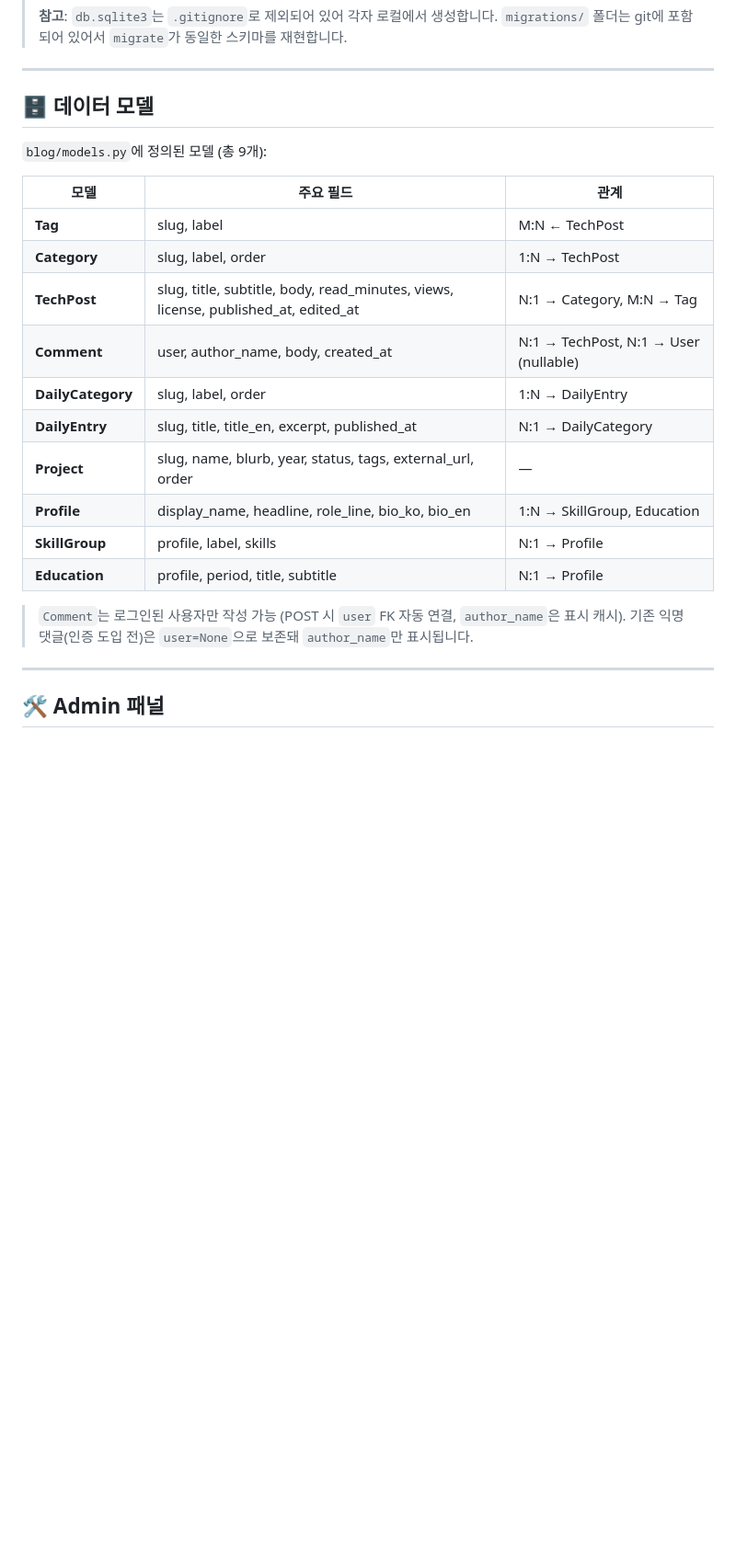
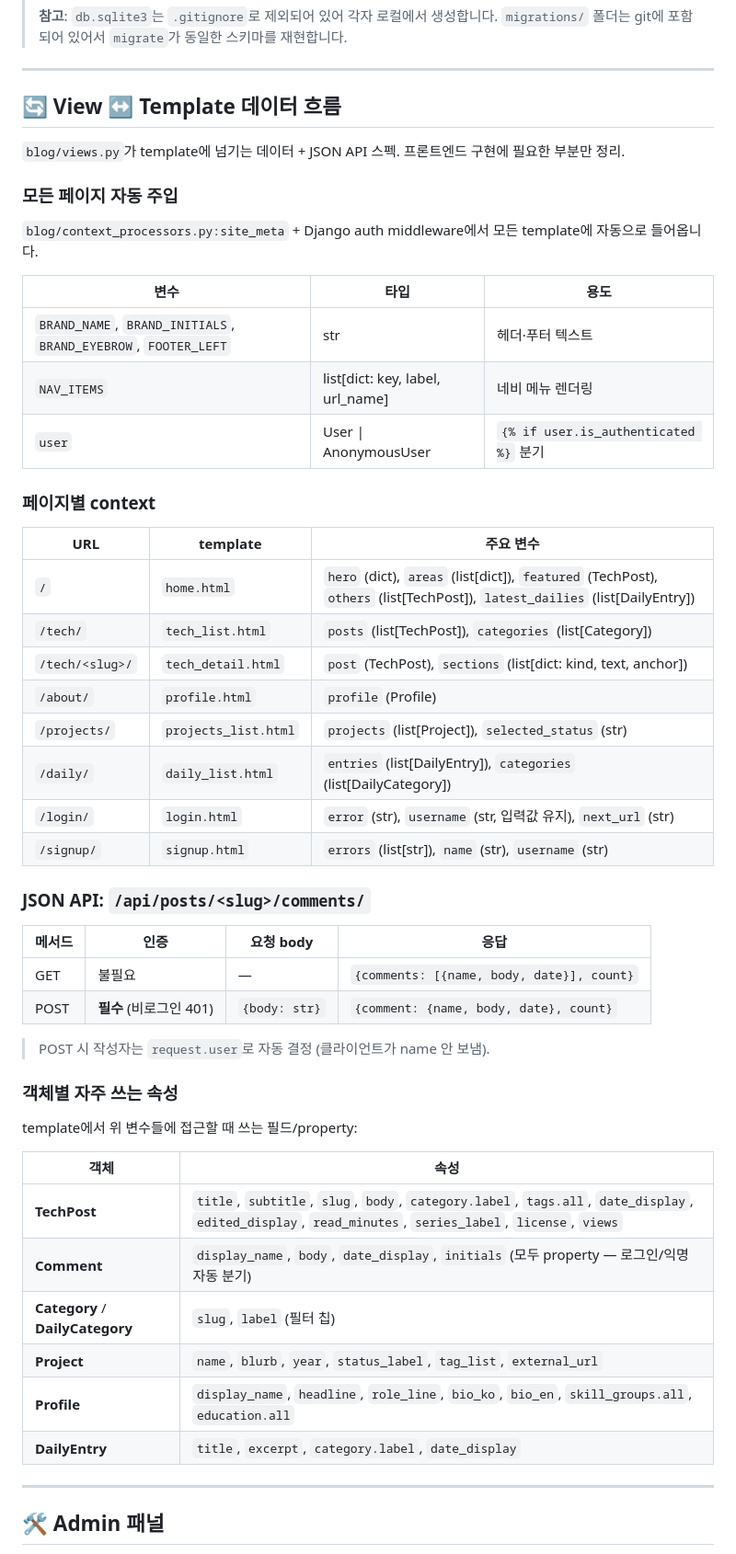
Before and after one commit to jjjung0921/likelion_blog, a Markdown page: README.md, the part around the change. Shown at 92% size. GitHub-like rendering; blank space fills up the shorter version.

Commit message:
[Fix] Readme 내용 추가

```diff
--- a/README.md
+++ b/README.md
@@ -33,25 +33,54 @@ python manage.py runserver
 
 ---
 
-## 🗄️ 데이터 모델
+## 🔄 View ↔ Template 데이터 흐름
 
-`blog/models.py`에 정의된 모델 (총 9개):
+`blog/views.py`가 template에 넘기는 데이터 + JSON API 스펙. 프론트엔드 구현에 필요한 부분만 정리.
 
-| 모델              | 주요 필드                                                                          | 관계                        |
-| ----------------- | ---------------------------------------------------------------------------------- | --------------------------- |
-| **Tag**           | slug, label                                                                        | M:N ← TechPost              |
-| **Category**      | slug, label, order                                                                 | 1:N → TechPost              |
-| **TechPost**      | slug, title, subtitle, body, read_minutes, views, license, published_at, edited_at | N:1 → Category, M:N → Tag   |
-| **Comment**       | user, author_name, body, created_at                                                | N:1 → TechPost, N:1 → User (nullable) |
-| **DailyCategory** | slug, label, order                                                                 | 1:N → DailyEntry            |
-| **DailyEntry**    | slug, title, title_en, excerpt, published_at                                       | N:1 → DailyCategory         |
-| **Project**       | slug, name, blurb, year, status, tags, external_url, order                         | —                           |
-| **Profile**       | display_name, headline, role_line, bio_ko, bio_en                                  | 1:N → SkillGroup, Education |
-| **SkillGroup**    | profile, label, skills                                                             | N:1 → Profile               |
-| **Education**     | profile, period, title, subtitle                                                   | N:1 → Profile               |
+### 모든 페이지 자동 주입
 
-> `Comment`는 로그인된 사용자만 작성 가능 (POST 시 `user` FK 자동 연결, `author_name`은 표시 캐시).
-> 기존 익명 댓글(인증 도입 전)은 `user=None`으로 보존돼 `author_name`만 표시됩니다.
+`blog/context_processors.py:site_meta` + Django auth middleware에서 모든 template에 자동으로 들어옵니다.
+
+| 변수 | 타입 | 용도 |
+| --- | --- | --- |
+| `BRAND_NAME`, `BRAND_INITIALS`, `BRAND_EYEBROW`, `FOOTER_LEFT` | str | 헤더·푸터 텍스트 |
+| `NAV_ITEMS` | list[dict: key, label, url_name] | 네비 메뉴 렌더링 |
+| `user` | User \| AnonymousUser | `{% if user.is_authenticated %}` 분기 |
+
+### 페이지별 context
+
+| URL | template | 주요 변수 |
+| --- | --- | --- |
+| `/` | `home.html` | `hero` (dict), `areas` (list[dict]), `featured` (TechPost), `others` (list[TechPost]), `latest_dailies` (list[DailyEntry]) |
+| `/tech/` | `tech_list.html` | `posts` (list[TechPost]), `categories` (list[Category]) |
+| `/tech/<slug>/` | `tech_detail.html` | `post` (TechPost), `sections` (list[dict: kind, text, anchor]) |
+| `/about/` | `profile.html` | `profile` (Profile) |
+| `/projects/` | `projects_list.html` | `projects` (list[Project]), `selected_status` (str) |
+| `/daily/` | `daily_list.html` | `entries` (list[DailyEntry]), `categories` (list[DailyCategory]) |
+| `/login/` | `login.html` | `error` (str), `username` (str, 입력값 유지), `next_url` (str) |
+| `/signup/` | `signup.html` | `errors` (list[str]), `name` (str), `username` (str) |
+
+### JSON API: `/api/posts/<slug>/comments/`
+
+| 메서드 | 인증 | 요청 body | 응답 |
+| --- | --- | --- | --- |
+| GET | 불필요 | — | `{comments: [{name, body, date}], count}` |
+| POST | **필수** (비로그인 401) | `{body: str}` | `{comment: {name, body, date}, count}` |
+
+> POST 시 작성자는 `request.user`로 자동 결정 (클라이언트가 name 안 보냄).
+
+### 객체별 자주 쓰는 속성
+
+template에서 위 변수들에 접근할 때 쓰는 필드/property:
+
+| 객체 | 속성 |
+| --- | --- |
+| **TechPost** | `title`, `subtitle`, `slug`, `body`, `category.label`, `tags.all`, `date_display`, `edited_display`, `read_minutes`, `series_label`, `license`, `views` |
+| **Comment** | `display_name`, `body`, `date_display`, `initials` (모두 property — 로그인/익명 자동 분기) |
+| **Category** / **DailyCategory** | `slug`, `label` (필터 칩) |
+| **Project** | `name`, `blurb`, `year`, `status_label`, `tag_list`, `external_url` |
+| **Profile** | `display_name`, `headline`, `role_line`, `bio_ko`, `bio_en`, `skill_groups.all`, `education.all` |
+| **DailyEntry** | `title`, `excerpt`, `category.label`, `date_display` |
 
 ---
 
```
